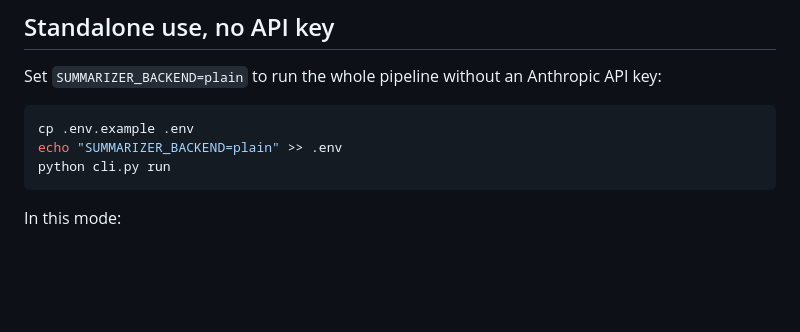
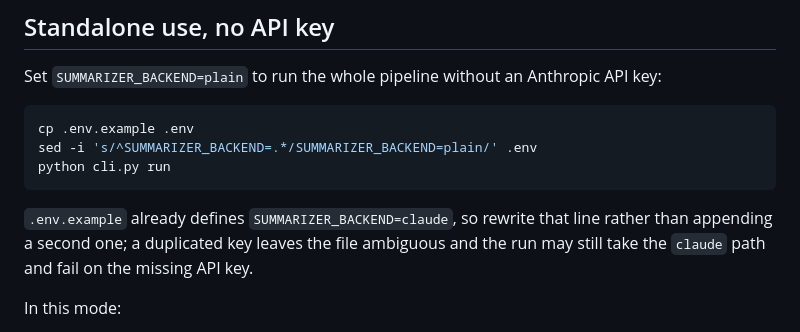
Before and after one commit to id774/ai-digest, a Markdown page: README.md, the part around the change. Drawn GitHub-style; blank space fills up the shorter version.

Commit message:
Rewrite the SUMMARIZER_BACKEND line instead of appending it
Copying .env.example already provides SUMMARIZER_BACKEND=claude, so
appending SUMMARIZER_BACKEND=plain left two definitions of the same key
in .env and the run could still take the claude path and fail without an
API key. Replace the existing line with sed instead, and note why in the
README.

Co-Authored-By: Claude Opus 5 <noreply@anthropic.com>
Claude-Session: https://claude.ai/code/session_017b8KwvKKYL6L1fF558pqvX

````diff
--- a/README.md
+++ b/README.md
@@ -147,9 +147,11 @@ Set `SUMMARIZER_BACKEND=plain` to run the whole pipeline without an Anthropic AP
 
 ```sh
 cp .env.example .env
-echo "SUMMARIZER_BACKEND=plain" >> .env
+sed -i 's/^SUMMARIZER_BACKEND=.*/SUMMARIZER_BACKEND=plain/' .env
 python cli.py run
 ```
+
+`.env.example` already defines `SUMMARIZER_BACKEND=claude`, so rewrite that line rather than appending a second one; a duplicated key leaves the file ambiguous and the run may still take the `claude` path and fail on the missing API key.
 
 In this mode:
 
````
